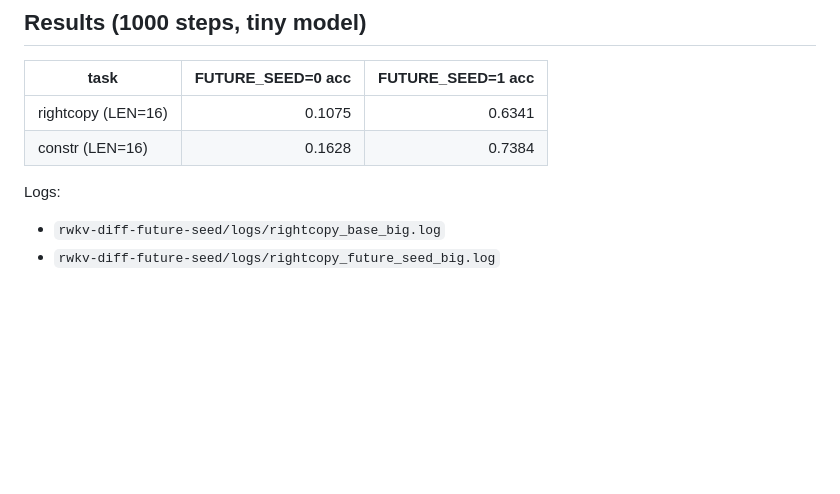
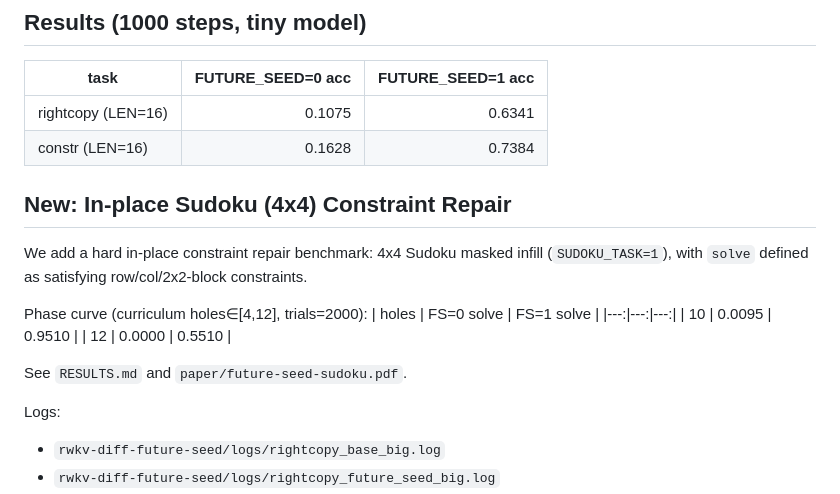
Before and after one commit to yanghu819/future-seed, a Markdown page: README.md, the part around the change. GitHub-like rendering; blank space fills up the shorter version.

Commit message:
Document Sudoku in-place benchmark

```diff
--- a/README.md
+++ b/README.md
@@ -10,6 +10,17 @@ Future‑Seed passes the previous layer’s final state `s_T` as the next layer
 |---|---:|---:|
 | rightcopy (LEN=16) | 0.1075 | 0.6341 |
 | constr (LEN=16) | 0.1628 | 0.7384 |
+
+## New: In-place Sudoku (4x4) Constraint Repair
+We add a hard in-place constraint repair benchmark: 4x4 Sudoku masked infill (`SUDOKU_TASK=1`), with `solve` defined as satisfying row/col/2x2-block constraints.
+
+Phase curve (curriculum holes∈[4,12], trials=2000):
+| holes | FS=0 solve | FS=1 solve |
+|---:|---:|---:|
+| 10 | 0.0095 | 0.9510 |
+| 12 | 0.0000 | 0.5510 |
+
+See `RESULTS.md` and `paper/future-seed-sudoku.pdf`.
 
 Logs:
 - `rwkv-diff-future-seed/logs/rightcopy_base_big.log`
```
